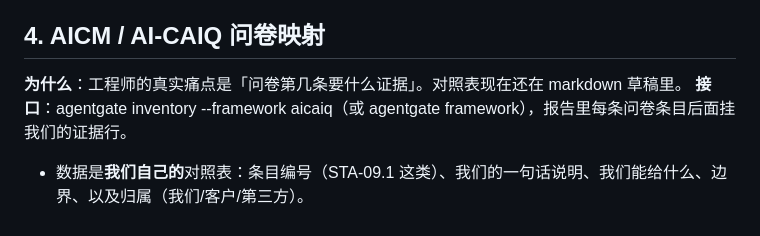
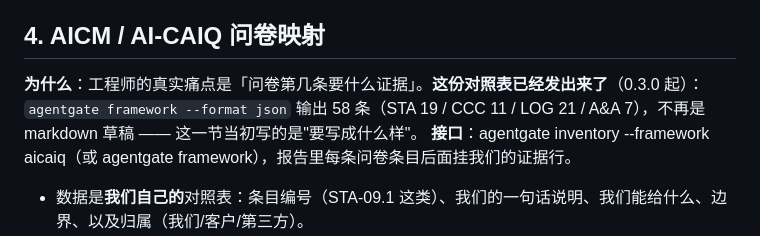
Before and after one commit to actions-marketplace-validations/ciceroyang_agentgate, a Markdown page: docs/product/four-capabilities.md, the part around the change. GitHub-like rendering.

Commit message:
docs: the questionnaire table shipped in 0.3.0, so stop calling it a draft
This design note is dated 2026-09-17, when the AI-CAIQ mapping really was still a
markdown draft. It has since shipped: framework --format json prints 58 entries.
A dated snapshot is allowed to be old, but a sentence that reads as present tense
about a shipped artifact is not — it is the one thing this repo is not allowed to
be, which is wrong about itself.

```diff
--- a/docs/product/four-capabilities.md
+++ b/docs/product/four-capabilities.md
@@ -43,7 +43,7 @@
 
 ## 4. AICM / AI-CAIQ 问卷映射
 
-**为什么**：工程师的真实痛点是「问卷第几条要什么证据」。对照表现在还在 markdown 草稿里。
+**为什么**：工程师的真实痛点是「问卷第几条要什么证据」。**这份对照表已经发出来了**（0.3.0 起）：`agentgate framework --format json` 输出 58 条（STA 19 / CCC 11 / LOG 21 / A&A 7），不再是 markdown 草稿 —— 这一节当初写的是"要写成什么样"。
 **接口**：agentgate inventory --framework aicaiq（或 agentgate framework），报告里每条问卷条目后面挂我们的证据行。
 - 数据是**我们自己的**对照表：条目编号（STA-09.1 这类）、我们的一句话说明、我们能给什么、边界、以及归属（我们/客户/第三方）。
 - **不收录 CSA 官方问卷原文**（许可 + 我们不想把别人的文本当成自己的），也不输出「已满足」这种词：每条只能写「我们能给的证据」和「这块不是我们」。
```
